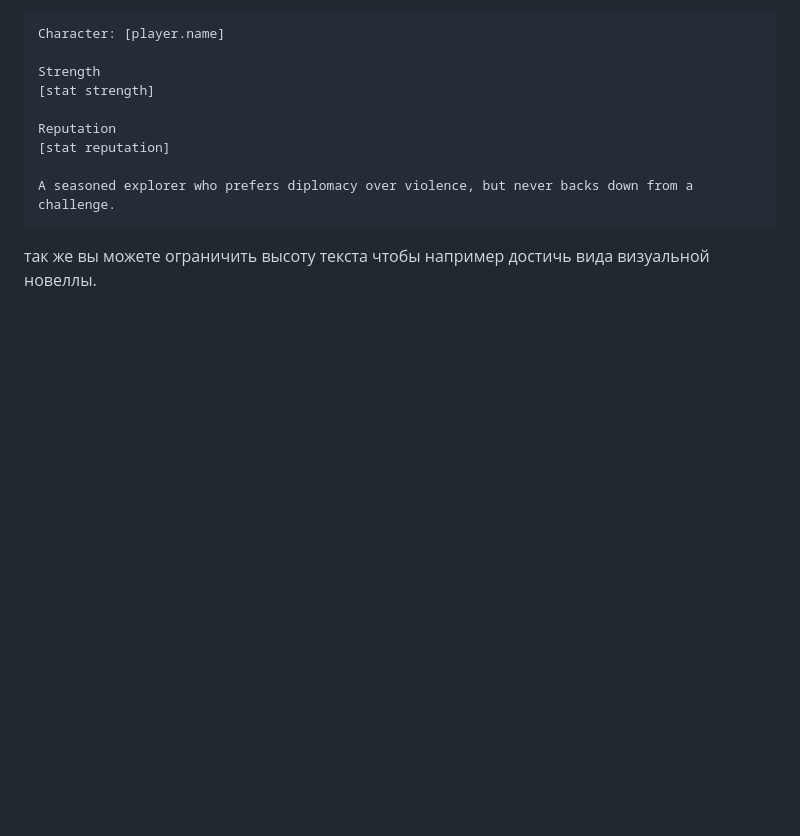
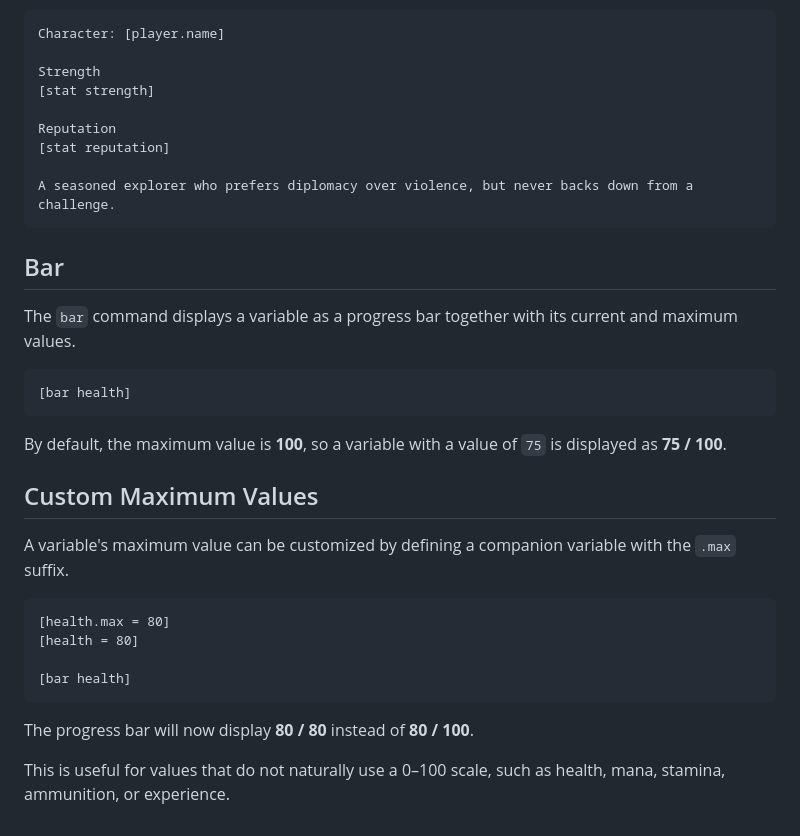
Before and after one commit to nayata/harrow-twine, a Markdown page: README.md, the part around the change. Drawn GitHub-style; blank space fills up the shorter version.

````diff
--- a/README.md
+++ b/README.md
@@ -373,4 +373,27 @@ A seasoned explorer who prefers diplomacy over violence, but never backs down fr
 ```
 
 
-так же вы можете ограничить высоту текста чтобы например достичь вида визуальной новеллы.
+## Bar
+
+The `bar` command displays a variable as a progress bar together with its current and maximum values.
+
+```harrow
+[bar health]
+```
+
+By default, the maximum value is **100**, so a variable with a value of `75` is displayed as **75 / 100**.
+
+## Custom Maximum Values
+
+A variable's maximum value can be customized by defining a companion variable with the `.max` suffix.
+
+```harrow
+[health.max = 80]
+[health = 80]
+
+[bar health]
+```
+
+The progress bar will now display **80 / 80** instead of **80 / 100**.
+
+This is useful for values that do not naturally use a 0–100 scale, such as health, mana, stamina, ammunition, or experience.
````
